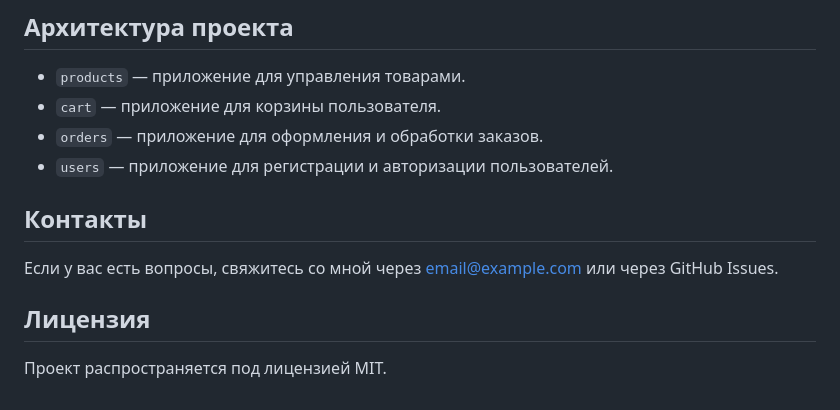
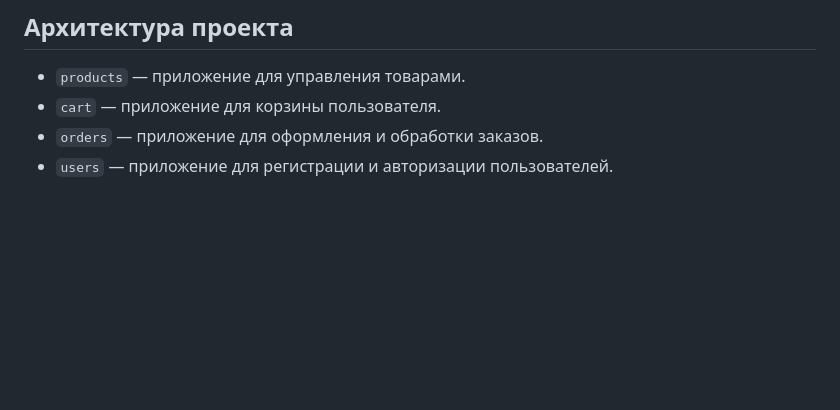
Before and after one commit to AleksandraV02/Shop_LW, a Markdown page: README.md, the part around the change. GitHub-like rendering; blank space fills up the shorter version.

```diff
--- a/README.md
+++ b/README.md
@@ -159,11 +159,3 @@ class CartTestCase(TestCase):
 - `cart` — приложение для корзины пользователя.
 - `orders` — приложение для оформления и обработки заказов.
 - `users` — приложение для регистрации и авторизации пользователей.
-
-## Контакты
-
-Если у вас есть вопросы, свяжитесь со мной через [email@example.com](mailto:email@example.com) или через GitHub Issues.
-
-## Лицензия
-
-Проект распространяется под лицензией MIT.
```
